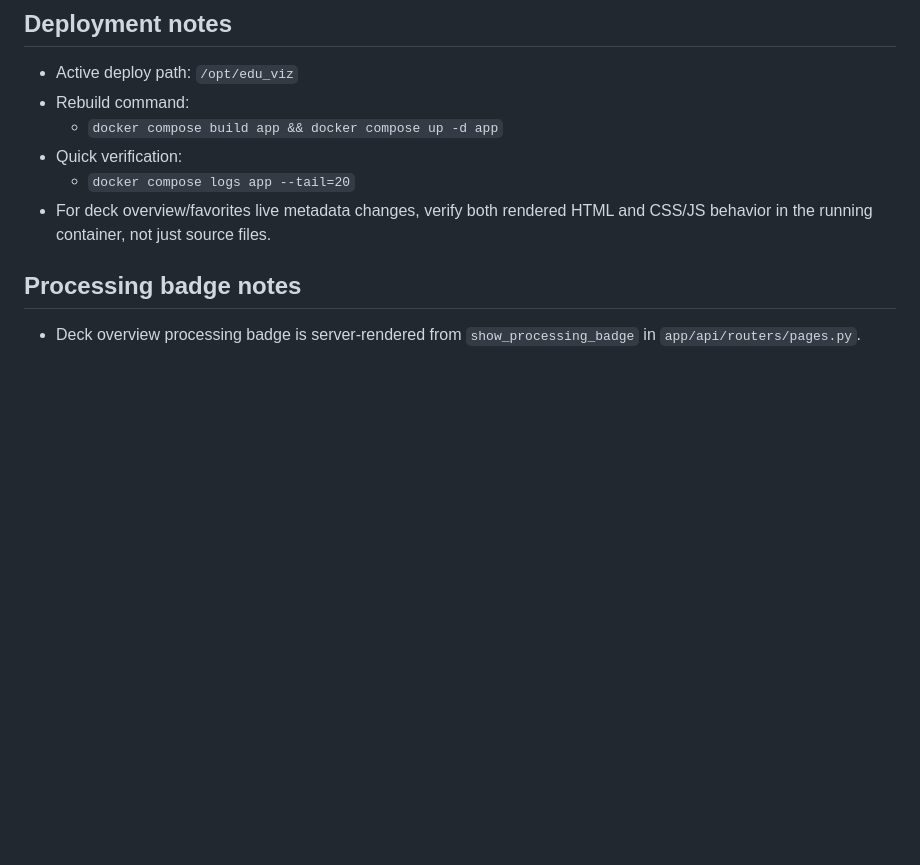
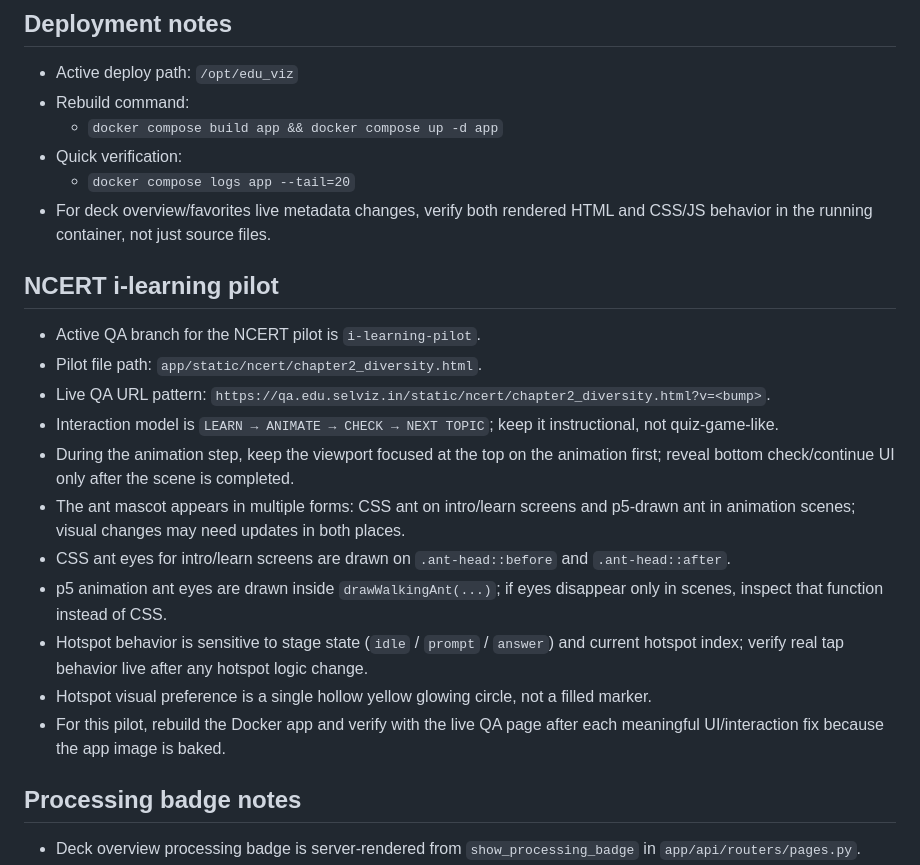
Before and after one commit to skvsree/edu_viz, a Markdown page: AGENTS.md, the part around the change. Drawn GitHub-style; blank space fills up the shorter version.

Commit message:
Document NCERT i-learning pilot guidance

```diff
--- a/AGENTS.md
+++ b/AGENTS.md
@@ -39,6 +39,19 @@
 - Quick verification:
   - `docker compose logs app --tail=20`
 - For deck overview/favorites live metadata changes, verify both rendered HTML and CSS/JS behavior in the running container, not just source files.
+
+## NCERT i-learning pilot
+- Active QA branch for the NCERT pilot is `i-learning-pilot`.
+- Pilot file path: `app/static/ncert/chapter2_diversity.html`.
+- Live QA URL pattern: `https://qa.edu.selviz.in/static/ncert/chapter2_diversity.html?v=<bump>`.
+- Interaction model is `LEARN → ANIMATE → CHECK → NEXT TOPIC`; keep it instructional, not quiz-game-like.
+- During the animation step, keep the viewport focused at the top on the animation first; reveal bottom check/continue UI only after the scene is completed.
+- The ant mascot appears in multiple forms: CSS ant on intro/learn screens and p5-drawn ant in animation scenes; visual changes may need updates in both places.
+- CSS ant eyes for intro/learn screens are drawn on `.ant-head::before` and `.ant-head::after`.
+- p5 animation ant eyes are drawn inside `drawWalkingAnt(...)`; if eyes disappear only in scenes, inspect that function instead of CSS.
+- Hotspot behavior is sensitive to stage state (`idle` / `prompt` / `answer`) and current hotspot index; verify real tap behavior live after any hotspot logic change.
+- Hotspot visual preference is a single hollow yellow glowing circle, not a filled marker.
+- For this pilot, rebuild the Docker app and verify with the live QA page after each meaningful UI/interaction fix because the app image is baked.
 
 ## Processing badge notes
 - Deck overview processing badge is server-rendered from `show_processing_badge` in `app/api/routers/pages.py`.
```
